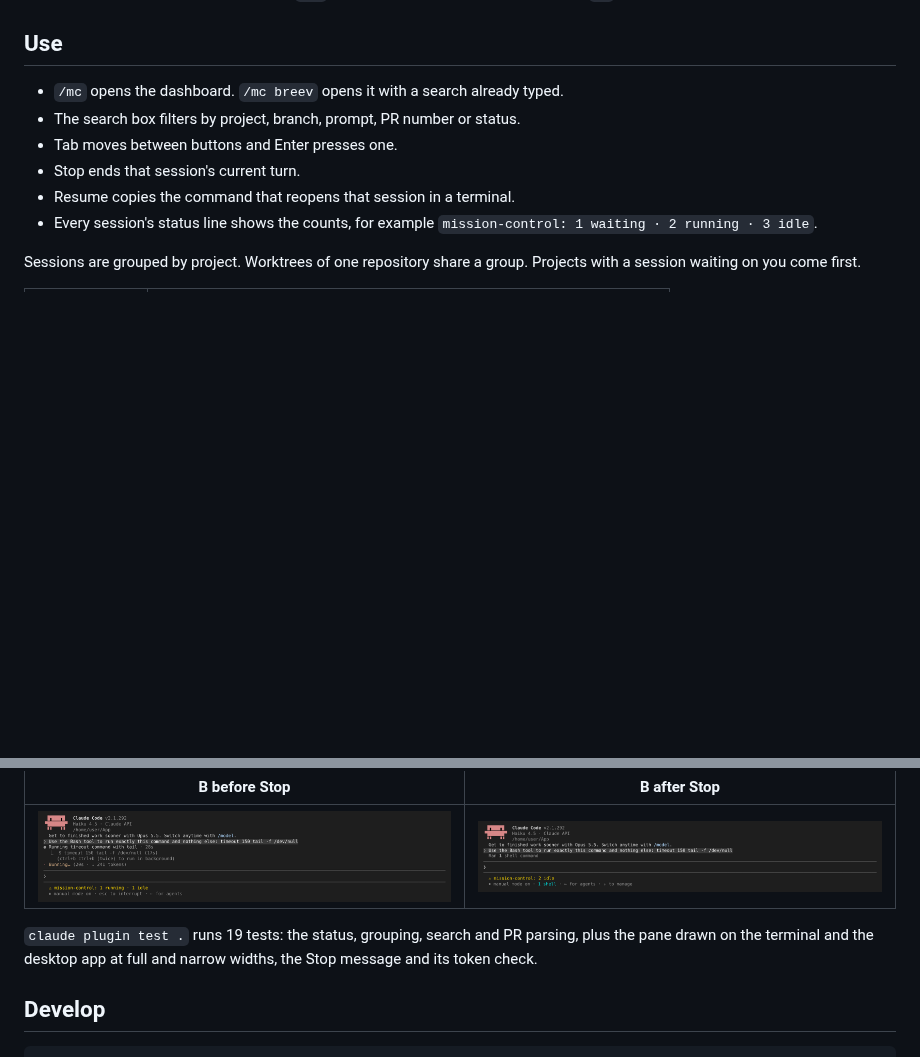
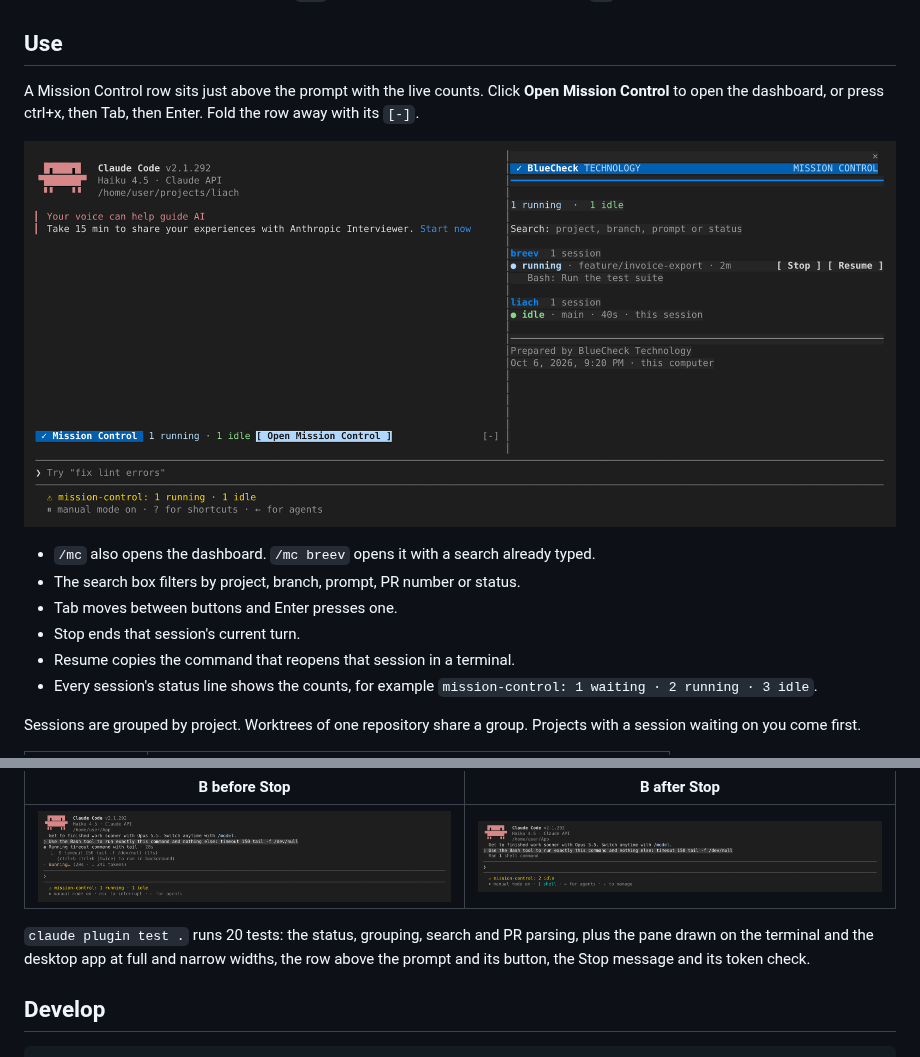
Before and after one commit to LazarTaub/Claude-Dashboard-by-BlueCheck-Tech, a Markdown page: README.md, 2 parts joined by grey strips. GitHub-like rendering; pictures changed too: assets/button.png (added); blank space fills up the shorter version.

```diff
--- a/README.md
+++ b/README.md
@@ -26,7 +26,11 @@ Project names and branches come from `git`. The PR column needs the GitHub CLI (
 
 ## Use
 
-- `/mc` opens the dashboard. `/mc breev` opens it with a search already typed.
+A Mission Control row sits just above the prompt with the live counts. Click **Open Mission Control** to open the dashboard, or press ctrl+x, then Tab, then Enter. Fold the row away with its `[-]`.
+
+![The Mission Control row above the prompt, and the dashboard it opened](assets/button.png)
+
+- `/mc` also opens the dashboard. `/mc breev` opens it with a search already typed.
 - The search box filters by project, branch, prompt, PR number or status.
 - Tab moves between buttons and Enter presses one.
 - Stop ends that session's current turn.
@@ -74,7 +78,7 @@ Two live Claude Code sessions, A and B, in one terminal:
 | --- | --- |
 | ![B running a long command](assets/B-running.png) | ![B idle after Stop](assets/B-after-stop.png) |
 
-`claude plugin test .` runs 19 tests: the status, grouping, search and PR parsing, plus the pane drawn on the terminal and the desktop app at full and narrow widths, the Stop message and its token check.
+`claude plugin test .` runs 20 tests: the status, grouping, search and PR parsing, plus the pane drawn on the terminal and the desktop app at full and narrow widths, the row above the prompt and its button, the Stop message and its token check.
 
 ## Develop
 
```
Also changed, not shown: 3 other files.
